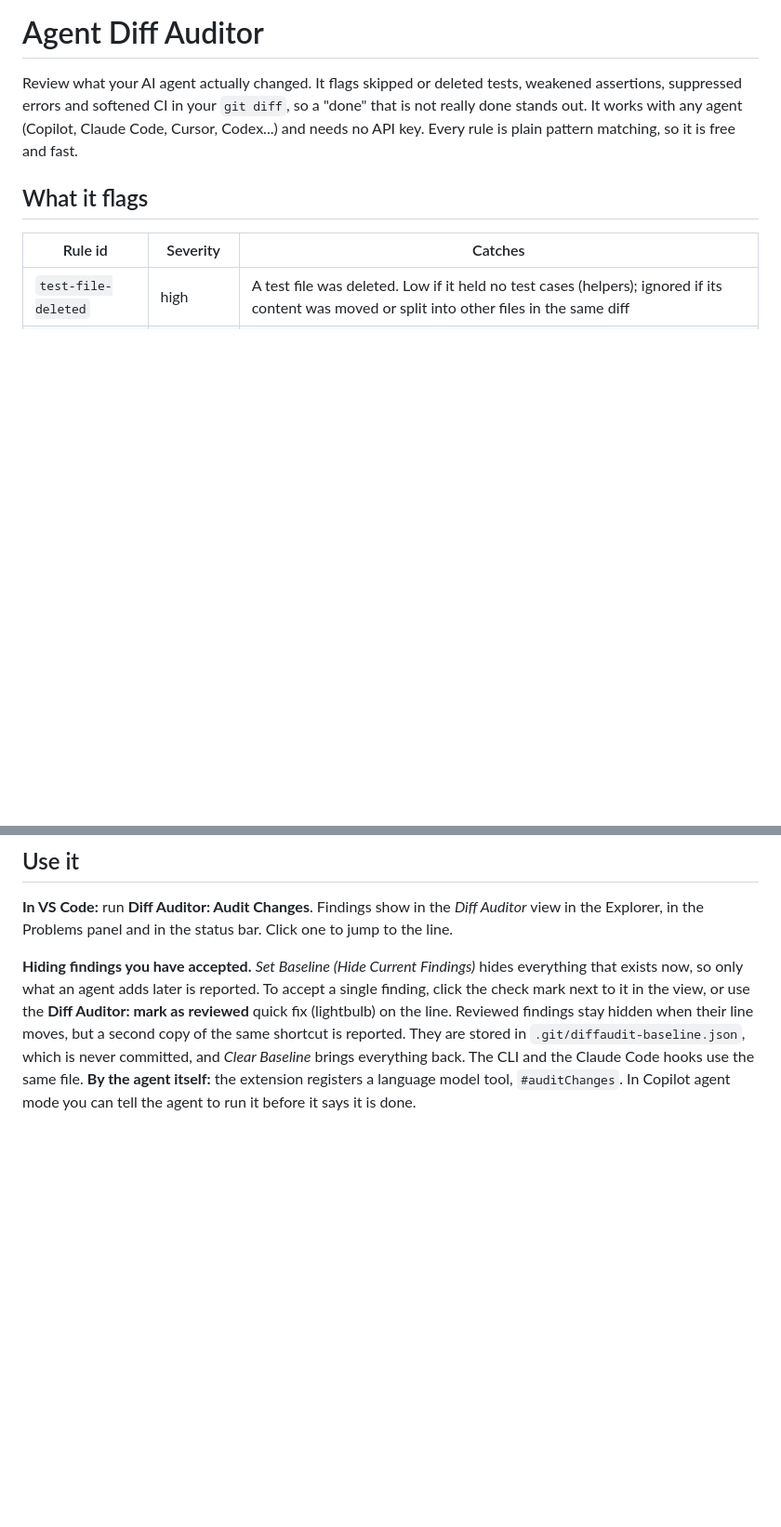
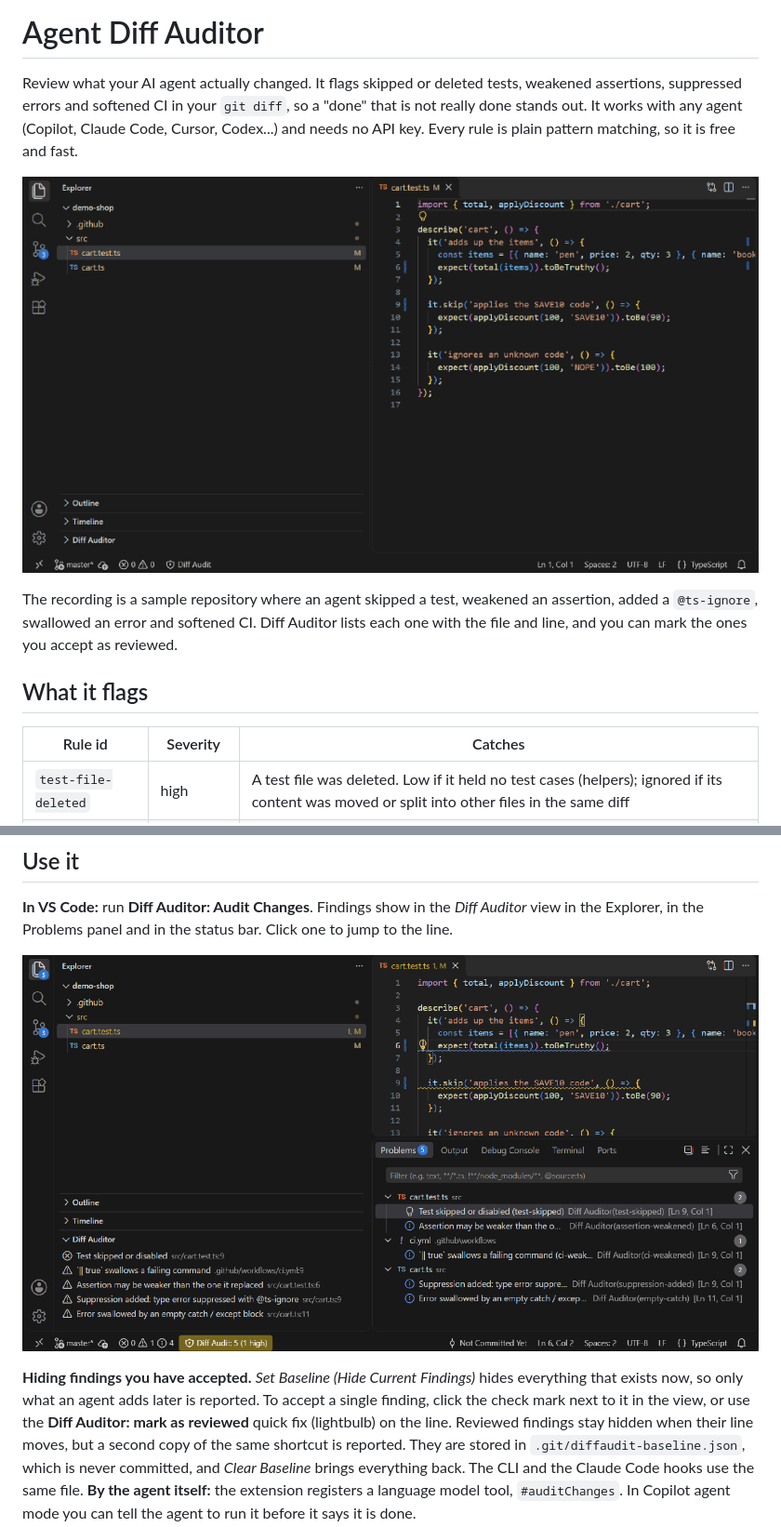
Before and after one commit to zhongwu/AIDiffAuditor, a Markdown page: README.md, 2 parts joined by grey strips. Shown at 93% size. Drawn GitHub-style; pictures changed too: images/demo.gif (added), images/findings.png (added); blank space fills up the shorter version.

Commit message:
Add README screenshot and demo GIF recorded from the real extension
Co-Authored-By: Claude Sonnet 5.5 <noreply@anthropic.com>

```diff
--- a/README.md
+++ b/README.md
@@ -4,6 +4,12 @@ Review what your AI agent actually changed. It flags skipped or deleted tests, w
 suppressed errors and softened CI in your `git diff`, so a "done" that is not really done stands out.
 It works with any agent (Copilot, Claude Code, Cursor, Codex...) and needs no API key. Every rule is
 plain pattern matching, so it is free and fast.
+
+![Running Diff Auditor in VS Code: five findings appear in the view, the editor and the Problems panel, then one is marked as reviewed](images/demo.gif)
+
+The recording is a sample repository where an agent skipped a test, weakened an assertion, added a `@ts-ignore`,
+swallowed an error and softened CI. Diff Auditor lists each one with the file and line, and you can mark the ones you
+accept as reviewed.
 
 ## What it flags
 
@@ -32,6 +38,7 @@ Untracked files are audited too, because agents often add new test files.
 the *Diff Auditor* view in the Explorer, in the Problems panel and in the status bar. Click one to
 jump to the line.
 
+![The Diff Auditor view, squiggles in the editor, the Problems panel and the status bar summary](images/findings.png)
 
 **Hiding findings you have accepted.** *Set Baseline (Hide Current Findings)* hides everything that exists now, so only
 what an agent adds later is reported. To accept a single finding, click the check mark next to it in the view, or use the
```
Also changed, not shown: 1 other file.
